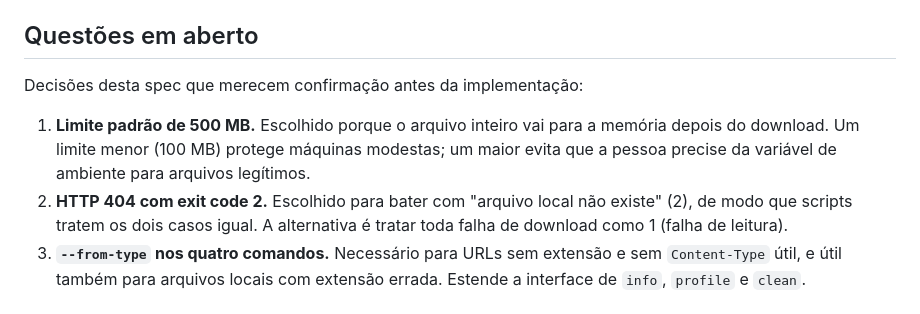
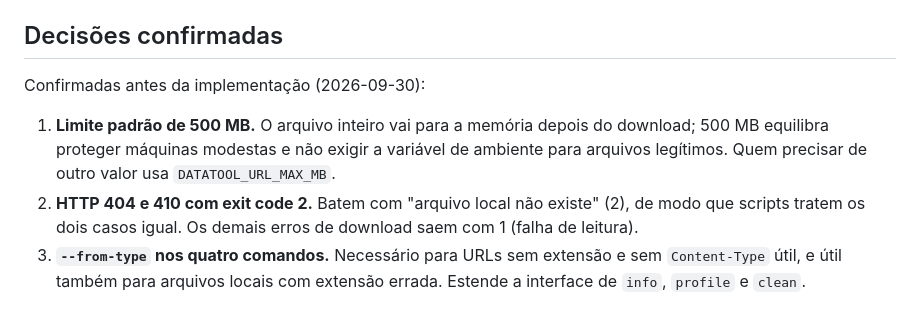
Before and after one commit to wvcode/cli-python, a Markdown page: specs/021-leitura-via-url.md, the part around the change. GitHub-like rendering.

Commit message:
fix: update decisions section for URL input handling

```diff
--- a/specs/021-leitura-via-url.md
+++ b/specs/021-leitura-via-url.md
@@ -123,10 +123,10 @@ O CLI não tem essa restrição: quem digita a URL no terminal é quem decidiu a
 - **Cache de downloads** e **leitura em streaming** sem baixar o arquivo inteiro. O arquivo continua carregado inteiro na memória, como os locais (ver [F12](backlog-novas-features.md#f12--arquivos-grandes-via-modo-lazystreaming)).
 - **Barra de progresso.** O stdout pode estar redirecionado (CSV do `convert` sem destino), e o stderr leva o relatório do `clean`. Uma barra de progresso fica para quando houver uma opção de verbosidade.
 
-## Questões em aberto
-Decisões desta spec que merecem confirmação antes da implementação:
-1. **Limite padrão de 500 MB.** Escolhido porque o arquivo inteiro vai para a memória depois do download. Um limite menor (100 MB) protege máquinas modestas; um maior evita que a pessoa precise da variável de ambiente para arquivos legítimos.
-2. **HTTP 404 com exit code 2.** Escolhido para bater com "arquivo local não existe" (2), de modo que scripts tratem os dois casos igual. A alternativa é tratar toda falha de download como 1 (falha de leitura).
+## Decisões confirmadas
+Confirmadas antes da implementação (2026-09-30):
+1. **Limite padrão de 500 MB.** O arquivo inteiro vai para a memória depois do download; 500 MB equilibra proteger máquinas modestas e não exigir a variável de ambiente para arquivos legítimos. Quem precisar de outro valor usa `DATATOOL_URL_MAX_MB`.
+2. **HTTP 404 e 410 com exit code 2.** Batem com "arquivo local não existe" (2), de modo que scripts tratem os dois casos igual. Os demais erros de download saem com 1 (falha de leitura).
 3. **`--from-type` nos quatro comandos.** Necessário para URLs sem extensão e sem `Content-Type` útil, e útil também para arquivos locais com extensão errada. Estende a interface de `info`, `profile` e `clean`.
 
 ## Dependências
```
